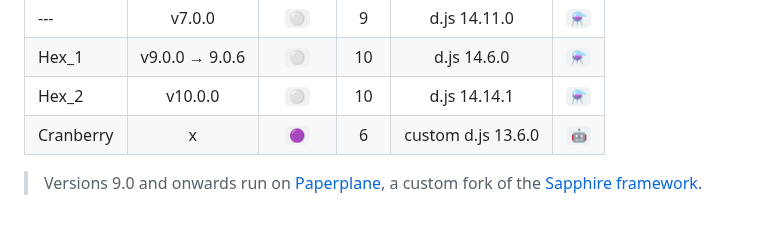
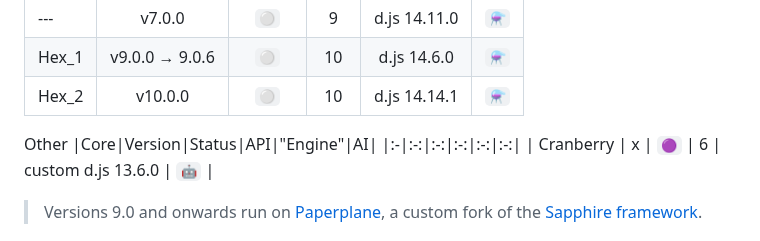
Before and after one commit to 4ngel2769/Helix, a Markdown page: README.md, the part around the change. GitHub-like rendering.

```diff
--- a/README.md
+++ b/README.md
@@ -119,6 +119,10 @@ The official repository of Helix the Discord bot.
 | --- | v7.0.0 | `⚪` | 9 | d.js 14.11.0 | `⚗️` |
 | Hex_1 | v9.0.0 **→** 9.0.6 | `⚪` | 10 | d.js 14.6.0 | `⚗️` |
 | Hex_2 | v10.0.0 | `⚪` | 10 | d.js 14.14.1 |  `⚗️` |
+
+Other
+|Core|Version|Status|API|"Engine"|AI|
+|:-|:-:|:-:|:-:|:-:|:-:|
 | Cranberry | x | `🟣` | 6 | custom d.js 13.6.0 | `🤖` |
 
 > Versions 9.0 and onwards run on [Paperplane](https://github.com/Helix-Labs/framework), a custom fork of the [Sapphire framework](https://github.com/sapphiredev/framework).
```
